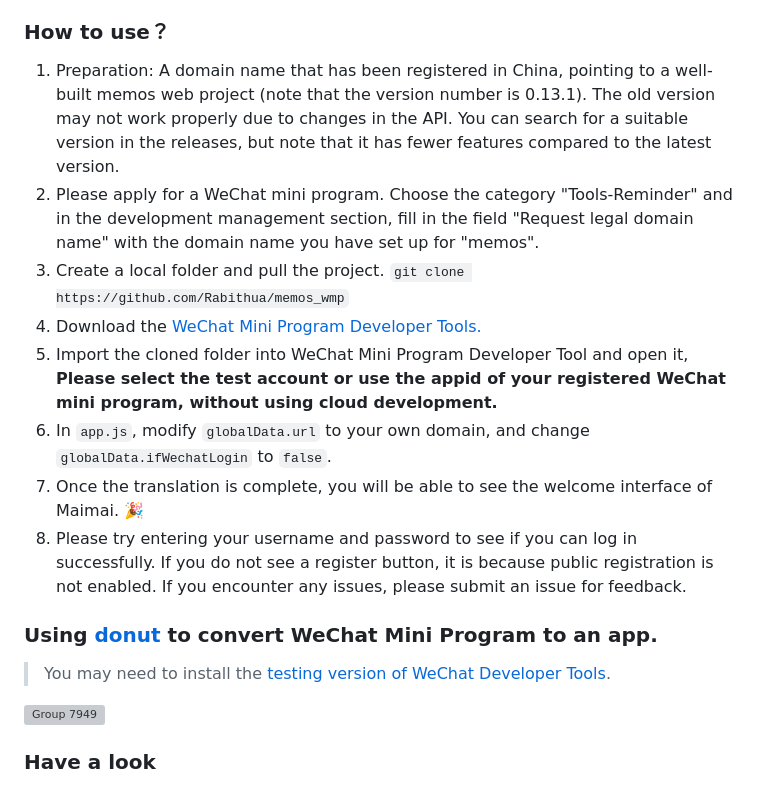
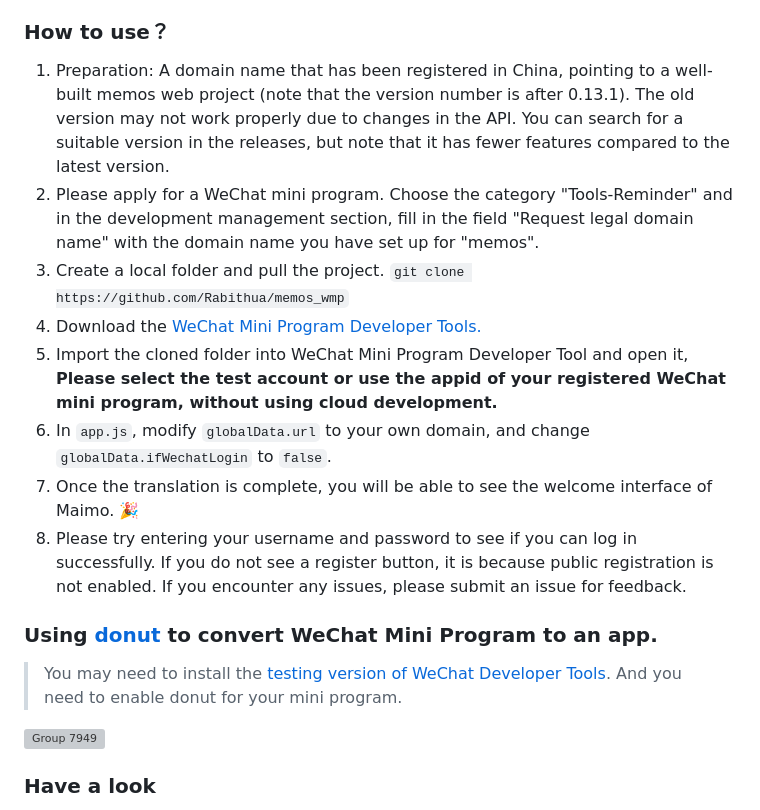
Before and after one commit to Rabithua/memos_wmp, a Markdown page: README.md, the part around the change. GitHub-like rendering; grey boxes are pictures that could not be loaded.

```diff
--- a/README.md
+++ b/README.md
@@ -20,18 +20,18 @@
 - [x] ⏰ Send scheduled reminders through WeChat official account.
 
 ### How to use？
-1. Preparation: A domain name that has been registered in China, pointing to a well-built memos web project (note that the version number is 0.13.1). The old version may not work properly due to changes in the API. You can search for a suitable version in the releases, but note that it has fewer features compared to the latest version.
+1. Preparation: A domain name that has been registered in China, pointing to a well-built memos web project (note that the version number is after 0.13.1). The old version may not work properly due to changes in the API. You can search for a suitable version in the releases, but note that it has fewer features compared to the latest version.
 2. Please apply for a WeChat mini program. Choose the category "Tools-Reminder" and in the development management section, fill in the field "Request legal domain name" with the domain name you have set up for "memos".
 3. Create a local folder and pull the project. `git clone https://github.com/Rabithua/memos_wmp`
 4. Download the [WeChat Mini Program Developer Tools.](https://developers.weixin.qq.com/miniprogram/dev/devtools/download.html)
 5. Import the cloned folder into WeChat Mini Program Developer Tool and open it, **Please select the test account or use the appid of your registered WeChat mini program, without using cloud development.**
 6. In `app.js`, modify `globalData.url` to your own domain, and change `globalData.ifWechatLogin` to `false`.
-7. Once the translation is complete, you will be able to see the welcome interface of Maimai. 🎉
+7. Once the translation is complete, you will be able to see the welcome interface of Maimo. 🎉
 8. Please try entering your username and password to see if you can log in successfully. If you do not see a register button, it is because public registration is not enabled. If you encounter any issues, please submit an issue for feedback.
 
 ### Using [donut](https://dev.weixin.qq.com/) to convert WeChat Mini Program to an app.
 
-> You may need to install the [testing version of WeChat Developer Tools](https://developers.weixin.qq.com/miniprogram/dev/devtools/nightly.html).
+> You may need to install the [testing version of WeChat Developer Tools](https://developers.weixin.qq.com/miniprogram/dev/devtools/nightly.html). And you need to enable donut for your mini program.
 
 ![Group 7949](https://github.com/Rabithua/memos_wmp/assets/34543831/a74e9685-cc82-49e5-a46e-49151111cb45)
 
```
